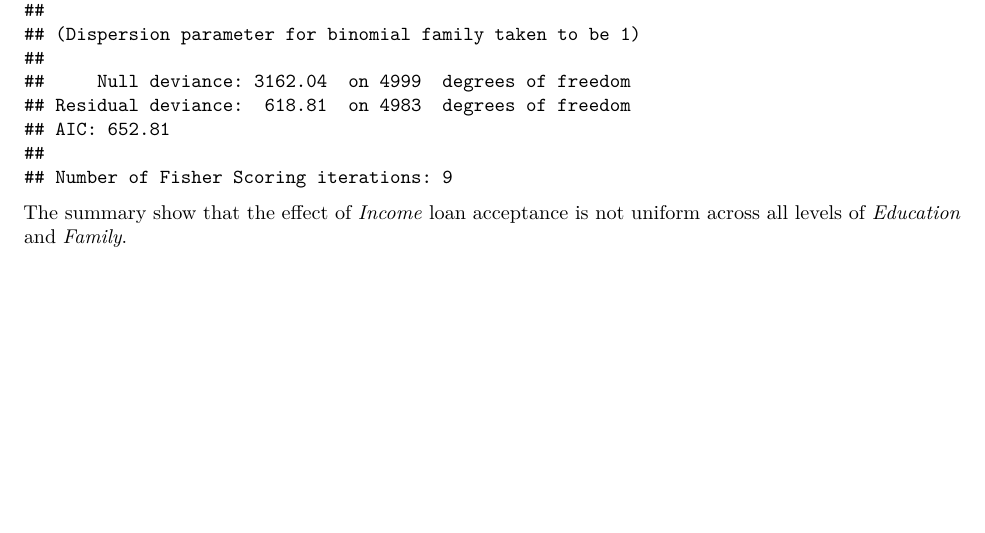
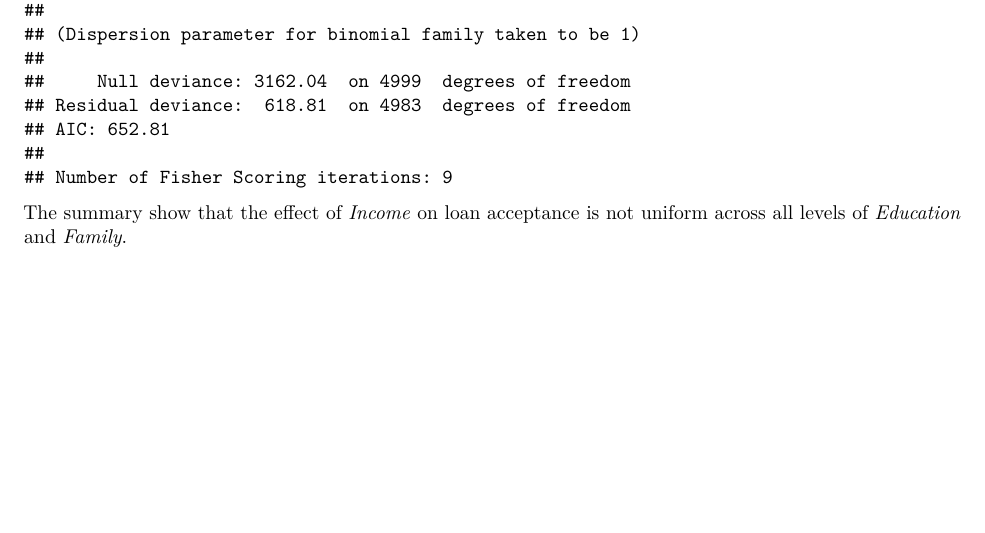
Before and after one commit to kerlemn/StatisticalMethods-M, an R Markdown document (statProject.Rmd): part of page 10 of 37, cut so that both start at the same text. Rendered offline with R 4.5, knitr and Pandoc, then LaTeX, with nearby package versions; code that draws random numbers runs with fixed seeds of ours; some code elsewhere in the file could not run offline.

Commit message:
Update statProject.Rmd

````diff
--- a/statProject.Rmd
+++ b/statProject.Rmd
@@ -216,7 +216,7 @@ summary(inter_model)
 ```
 
 
-The summary show that the effect of *Income* loan acceptance is not uniform across all levels of *Education* and *Family*.
+The summary show that the effect of *Income* on loan acceptance is not uniform across all levels of *Education* and *Family*.
 
 \newpage
 
````
